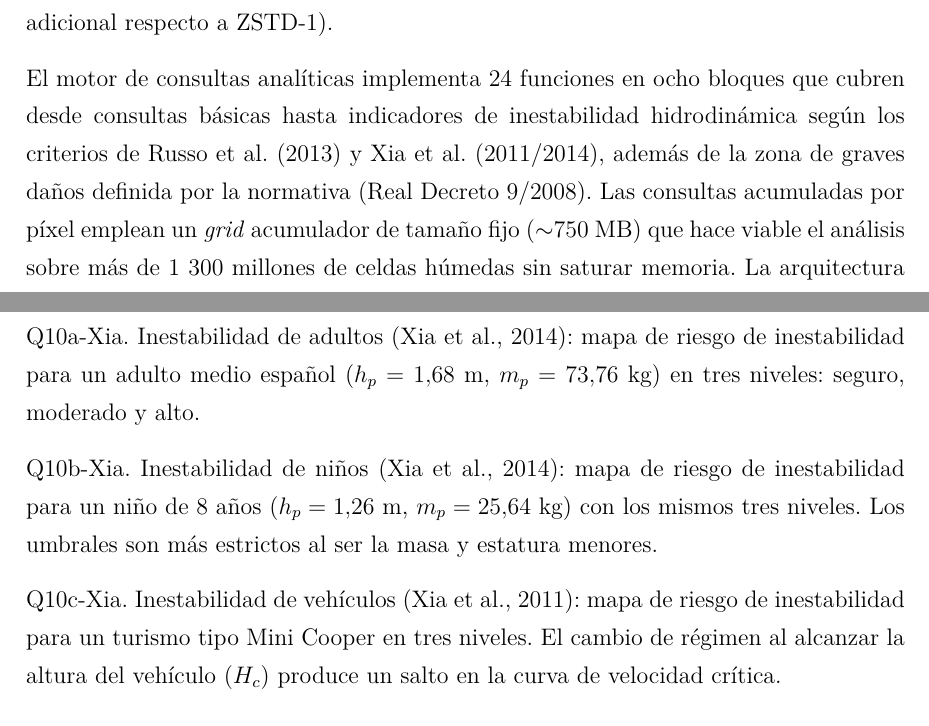
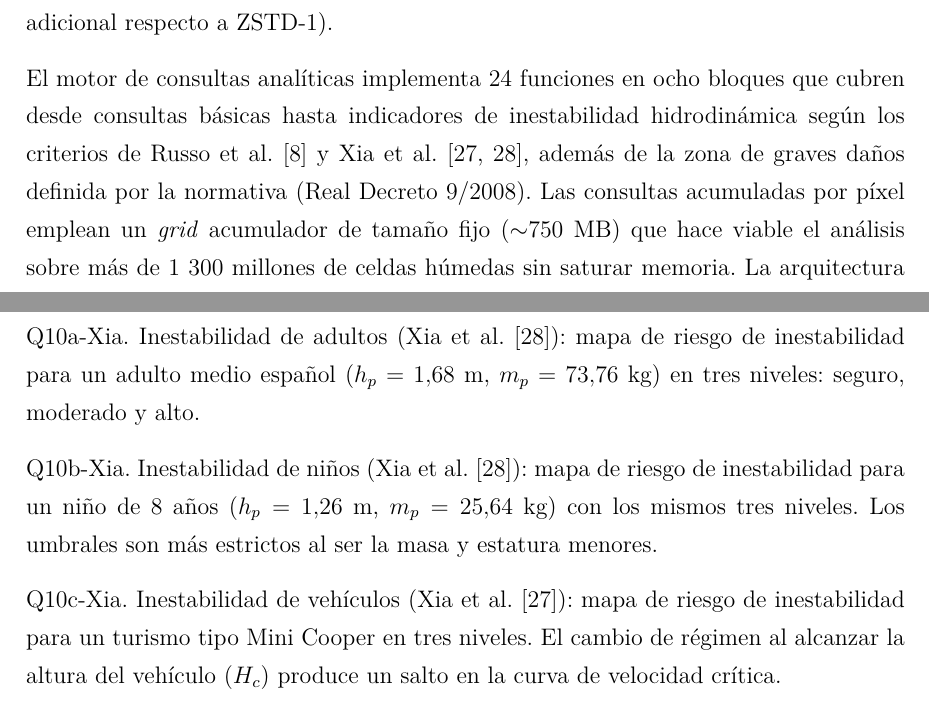
Before and after one commit to ebaldoU/triton-spillway, a LaTeX document (memoria/main.tex, which reads memoria/Anexos/Anexo1.tex, memoria/Capitulos/Capitulo3.tex, memoria/Capitulos/Conclusion.tex): two parts of pages 38 and 54 of 90, joined at a grey line, cut so that both start at the same text. Compiled offline with pdfLaTeX.

Commit message:
Memoria: citas Russo/Xia siempre numericas (cite), sin autor-anyo suelto en titulos, tabla de bloques y catalogo

```diff
--- a/memoria/Anexos/Anexo1.tex
+++ b/memoria/Anexos/Anexo1.tex
@@ -48,11 +48,11 @@ Para personas, la velocidad crítica $U_{c,p}(H)$ depende de la estatura y masa
 
 Para vehículos, la velocidad crítica de inestabilidad $U_{c,v}(H)$ se obtiene de Xia et al.\ \cite{xia2011vehicles} para un Mini Cooper ($H_c = 1{,}417$ m, $\rho_c = 1\,009$ kg/m³), con parámetros distintos según el grado de sumersión: parcial ($H < H_c$: $\alpha = 1{,}225$, $\beta = -0{,}708$) y total ($H \geq H_c$: $\alpha = 0{,}932$, $\beta = 0{,}121$). La curva naranja corresponde a $0{,}5 \times U_{c,v}$ y la roja a $U_{c,v}$.
 
-Q10a-Xia. Inestabilidad de adultos (Xia et al., 2014): mapa de riesgo de inestabilidad para un adulto medio español ($h_p = 1{,}68$ m, $m_p = 73{,}76$ kg) en tres niveles: seguro, moderado y alto.
+Q10a-Xia. Inestabilidad de adultos (Xia et al.\ \cite{xia2014}): mapa de riesgo de inestabilidad para un adulto medio español ($h_p = 1{,}68$ m, $m_p = 73{,}76$ kg) en tres niveles: seguro, moderado y alto.
 
-Q10b-Xia. Inestabilidad de niños (Xia et al., 2014): mapa de riesgo de inestabilidad para un niño de 8 años ($h_p = 1{,}26$ m, $m_p = 25{,}64$ kg) con los mismos tres niveles. Los umbrales son más estrictos al ser la masa y estatura menores.
+Q10b-Xia. Inestabilidad de niños (Xia et al.\ \cite{xia2014}): mapa de riesgo de inestabilidad para un niño de 8 años ($h_p = 1{,}26$ m, $m_p = 25{,}64$ kg) con los mismos tres niveles. Los umbrales son más estrictos al ser la masa y estatura menores.
 
-Q10c-Xia. Inestabilidad de vehículos (Xia et al., 2011): mapa de riesgo de inestabilidad para un turismo tipo Mini Cooper en tres niveles. El cambio de régimen al alcanzar la altura del vehículo ($H_c$) produce un salto en la curva de velocidad crítica.
+Q10c-Xia. Inestabilidad de vehículos (Xia et al.\ \cite{xia2011vehicles}): mapa de riesgo de inestabilidad para un turismo tipo Mini Cooper en tres niveles. El cambio de régimen al alcanzar la altura del vehículo ($H_c$) produce un salto en la curva de velocidad crítica.
 
 \section{Bloque F. Estadísticos espaciales}\label{bloque-f.-estadisticos-espaciales}
 
--- a/memoria/Capitulos/Capitulo3.tex
+++ b/memoria/Capitulos/Capitulo3.tex
@@ -23,8 +23,8 @@ Las consultas acumuladas por píxel (bloques C y G) emplean un \textit{grid} de
 A. Puntuales & Q1, Q2, Q3 & Calado en punto, serie temporal y velocidad en zona \\
 B. Umbrales & Q4/Q6, Q5 & Mapa de zonas inundadas con umbral predeterminado (Q4) o libre (Q6, variante parametrizada de Q4); evolución temporal de la extensión (Q5) \\
 C. Temporales & Q7, Q8, Q9, Q11 & Hora de llegada del frente, duración de la inundación, hora de calado máximo y ventana de emergencia (intervalo con $H < 0{,}60$ m, límite de transitabilidad para vehículos de emergencia) \\
-D. Russo et al.\ (2013) & Q10a, Q10b, Q10c, Q11b, Q17 & Peligro para adultos/niños/vehículos por umbrales de H y $Q_{mod}$ (Russo et al.); semáforo de 5 niveles con los cortes de 0,25 m y 0,50 m de Russo y tramos superiores propios de la aplicación \\
-E. Xia et al.\ (2011/2014) & Q10a-Xia, Q10b-Xia, Q10c-Xia & Inestabilidad de adultos/niños/vehículos por velocidad crítica de inestabilidad ($U_{c,p}$, $U_{c,v}$); tres niveles de riesgo \\
+D. Russo et al.\ \cite{russo2013} & Q10a, Q10b, Q10c, Q11b, Q17 & Peligro para adultos/niños/vehículos por umbrales de H y $Q_{mod}$; semáforo de 5 niveles con los cortes de 0,25 m y 0,50 m de Russo y tramos superiores propios de la aplicación \\
+E. Xia et al.\ \cite{xia2011vehicles, xia2014} & Q10a-Xia, Q10b-Xia, Q10c-Xia & Inestabilidad de adultos/niños/vehículos por velocidad crítica de inestabilidad ($U_{c,p}$, $U_{c,v}$); tres niveles de riesgo \\
 F. Estadísticos & Q12, Q13, Q14, Q15 & Área, volumen, estadísticos de zona y semáforo de calado (3 niveles) \\
 G. Evacuación & Q16 & Ventana temporal disponible para evacuación por píxel; valor $-$1 indica celdas que nunca alcanzan el umbral crítico en toda la simulación \\
 H. Daños normativos & Q18 & Zona de graves daños según el Real Decreto 9/2008 (Reglamento del Dominio Público Hidráulico): celda afectada si cumple al menos una de $H > 1$ m, $V > 1$ m/s ó $H{\cdot}V > 0{,}5$ m$^2$/s \\
--- a/memoria/Capitulos/Conclusion.tex
+++ b/memoria/Capitulos/Conclusion.tex
@@ -10,7 +10,7 @@ A continuación se presentan las conclusiones técnicas y experimentales derivad
 
 El sistema demuestra que TileDB sparse es una solución viable para el almacenamiento y análisis de simulaciones hidráulicas de alta resolución. La aportación principal es la reducción del volumen de datos de 235 GB por simulación (GeoTIFF, 20 pasos $\times$ 4 variables) a 17,5 GB en TileDB sparse con filtro ByteShuffle+ZSTD-9: una reducción del 92,7 \% y un ratio de 13,7$\times$. Esta compresión proviene mayoritariamente del modelo sparse (solo el $\sim$8,3 \% del dominio está inundado) y, en menor medida, del filtro (-8,9 \% adicional respecto a ZSTD-1).
 
-El motor de consultas analíticas implementa 24 funciones en ocho bloques que cubren desde consultas básicas hasta indicadores de inestabilidad hidrodinámica según los criterios de Russo et al.\ (2013) y Xia et al.\ (2011/2014), además de la zona de graves daños definida por la normativa (Real Decreto 9/2008). Las consultas acumuladas por píxel emplean un \textit{grid} acumulador de tamaño fijo ($\sim$750 MB) que hace viable el análisis sobre más de 1 300 millones de celdas húmedas sin saturar memoria. La arquitectura multi-dataset permite incorporar nuevas simulaciones sin modificar el código: los 56 \textit{datasets} procesados (40 episodios históricos de 1980--2019 y 16 de proyección climática futura bajo el escenario SSP5-8.5 hasta 2035) reutilizan el mismo \textit{pipeline} ETL y los mismos scripts analíticos. Por último, el sistema interopera con las herramientas SIG de escritorio: exporta sus resultados a Cloud-Optimized GeoTIFF con un estilo de calado y un proyecto QGIS listos para abrir (sección~\ref{exportacion-a-geotiff}).
+El motor de consultas analíticas implementa 24 funciones en ocho bloques que cubren desde consultas básicas hasta indicadores de inestabilidad hidrodinámica según los criterios de Russo et al.\ \cite{russo2013} y Xia et al.\ \cite{xia2011vehicles, xia2014}, además de la zona de graves daños definida por la normativa (Real Decreto 9/2008). Las consultas acumuladas por píxel emplean un \textit{grid} acumulador de tamaño fijo ($\sim$750 MB) que hace viable el análisis sobre más de 1 300 millones de celdas húmedas sin saturar memoria. La arquitectura multi-dataset permite incorporar nuevas simulaciones sin modificar el código: los 56 \textit{datasets} procesados (40 episodios históricos de 1980--2019 y 16 de proyección climática futura bajo el escenario SSP5-8.5 hasta 2035) reutilizan el mismo \textit{pipeline} ETL y los mismos scripts analíticos. Por último, el sistema interopera con las herramientas SIG de escritorio: exporta sus resultados a Cloud-Optimized GeoTIFF con un estilo de calado y un proyecto QGIS listos para abrir (sección~\ref{exportacion-a-geotiff}).
 
 \subsection{Conclusiones experimentales}\label{conclusiones-experimentales}
 
```
Also changed, not shown: memoria/Capitulos/Introduccion.tex (+1 -1 lines), memoria/Anexos/Anexo1.tex (4 more changed lines).
